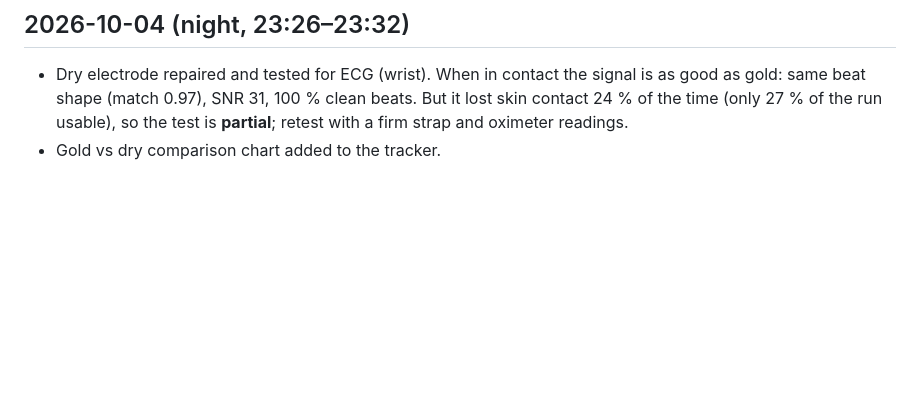
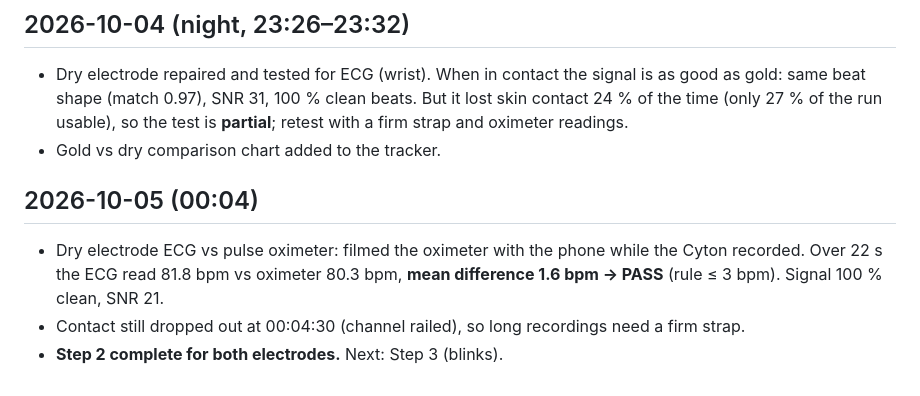
Before and after one commit to akshitagarwal123/openbci-cyton-validation, a Markdown page: notes/daily_log.md, the part around the change. Drawn GitHub-style; blank space fills up the shorter version.

```diff
--- a/notes/daily_log.md
+++ b/notes/daily_log.md
@@ -52,3 +52,9 @@ Short check-ins: what we did, what we learned, what's next. Newest first.
 
 - Dry electrode repaired and tested for ECG (wrist). When in contact the signal is as good as gold: same beat shape (match 0.97), SNR 31, 100 % clean beats. But it lost skin contact 24 % of the time (only 27 % of the run usable), so the test is **partial**; retest with a firm strap and oximeter readings.
 - Gold vs dry comparison chart added to the tracker.
+
+## 2026-10-05 (00:04)
+
+- Dry electrode ECG vs pulse oximeter: filmed the oximeter with the phone while the Cyton recorded. Over 22 s the ECG read 81.8 bpm vs oximeter 80.3 bpm, **mean difference 1.6 bpm → PASS** (rule ≤ 3 bpm). Signal 100 % clean, SNR 21.
+- Contact still dropped out at 00:04:30 (channel railed), so long recordings need a firm strap.
+- **Step 2 complete for both electrodes.** Next: Step 3 (blinks).
```
Also changed, not shown: README.md (+1 -1 lines), notes/validation_tracker.md (+3 -1 lines), notes/images/ecg_dry_vs_oximeter_oct5.png (added), 2 other files.
